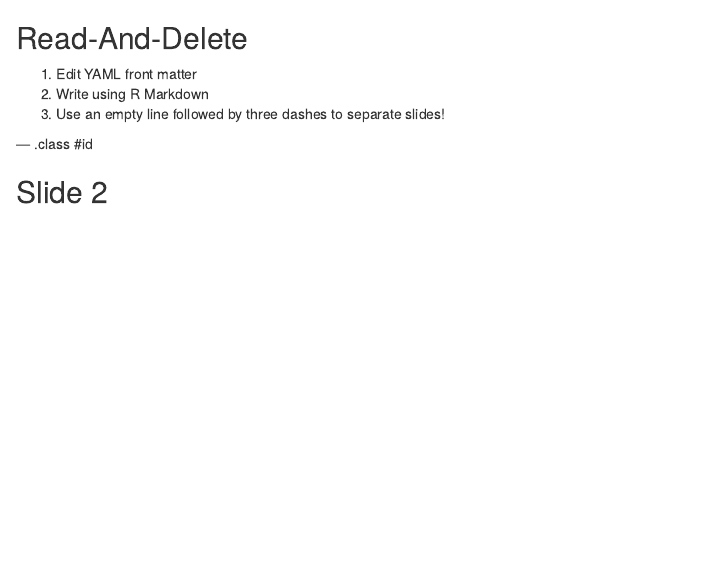
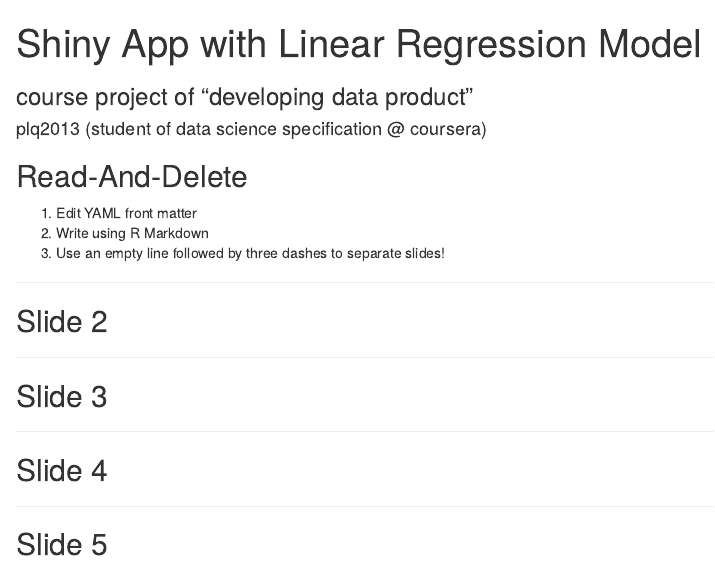
Before and after one commit to LeqiaoP1/DevelopingDataProducts, an R Markdown document (index.Rmd): the page in a window 1100 px wide, from its top. Rendered offline with R 4.5, knitr and Pandoc, with nearby package versions.

Commit message:
publishing deck

```diff
--- a/index.Rmd
+++ b/index.Rmd
@@ -1,7 +1,7 @@
 ---
-title       :
-subtitle    :
-author      :
+title       : Shiny App with Linear Regression Model
+subtitle    : course project of "developing data product"
+author      : plq2013 (student of data science specification @ coursera)
 job         :
 framework   : io2012        # {io2012, html5slides, shower, dzslides, ...}
 highlighter : highlight.js  # {highlight.js, prettify, highlight}
@@ -17,6 +17,19 @@ knit        : slidify::knit2slides
 2. Write using R Markdown
 3. Use an empty line followed by three dashes to separate slides!
 
---- .class #id
+---
 
 ## Slide 2
+
+
+---
+
+## Slide 3
+
+---
+
+## Slide 4
+
+---
+
+## Slide 5
```
Also changed, not shown: index.html, index.md.
